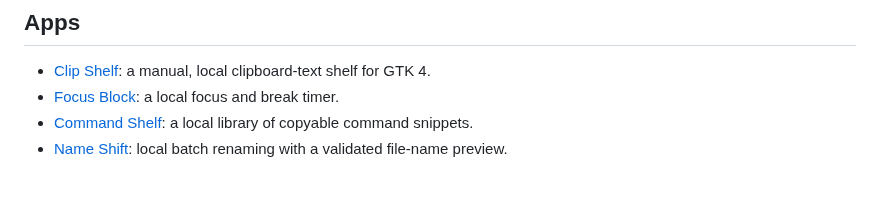
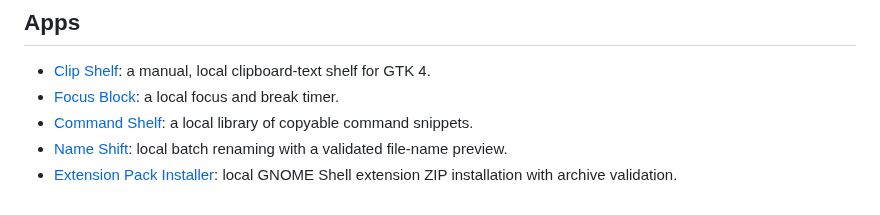
Before and after one commit to yeager/GNOMEAI, a Markdown page: README.md, the part around the change. Rendered like a GitHub page.

Commit message:
feat: Add validated extension pack installer

```diff
--- a/README.md
+++ b/README.md
@@ -42,3 +42,4 @@ Read [CONTRIBUTING.md](CONTRIBUTING.md). Always state the target project, base r
 - [Focus Block](apps/focus-block/): a local focus and break timer.
 - [Command Shelf](apps/command-shelf/): a local library of copyable command snippets.
 - [Name Shift](apps/name-shift/): local batch renaming with a validated file-name preview.
+- [Extension Pack Installer](apps/extension-pack-installer/): local GNOME Shell extension ZIP installation with archive validation.
```
Also changed, not shown: apps/extension-pack-installer/README.md (added, +8 -0 lines), documentation/SCREENSHOTS.md (+6 -0 lines), documentation/screenshots/extension-pack-installer.png (added), 3 other files.
